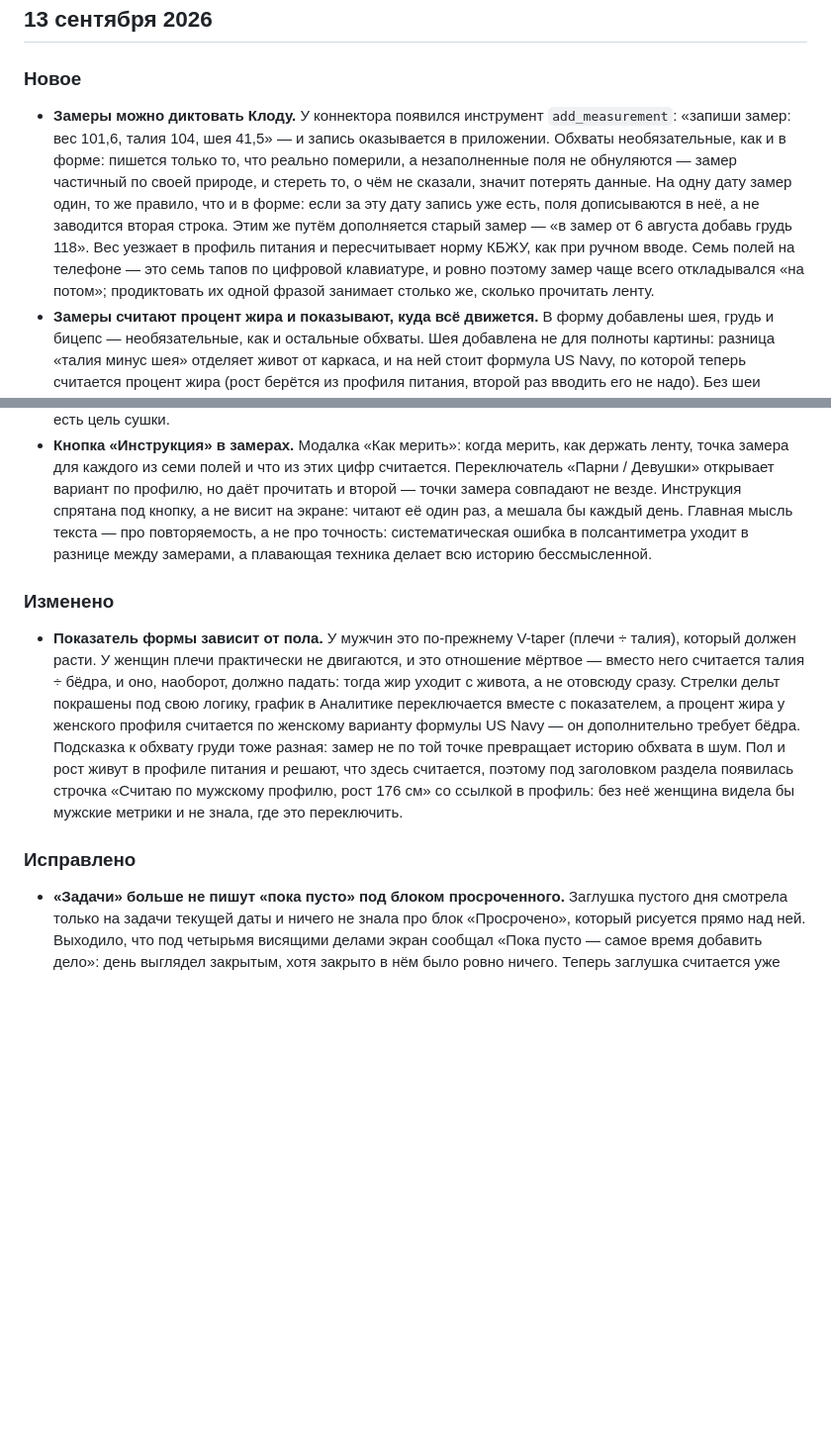
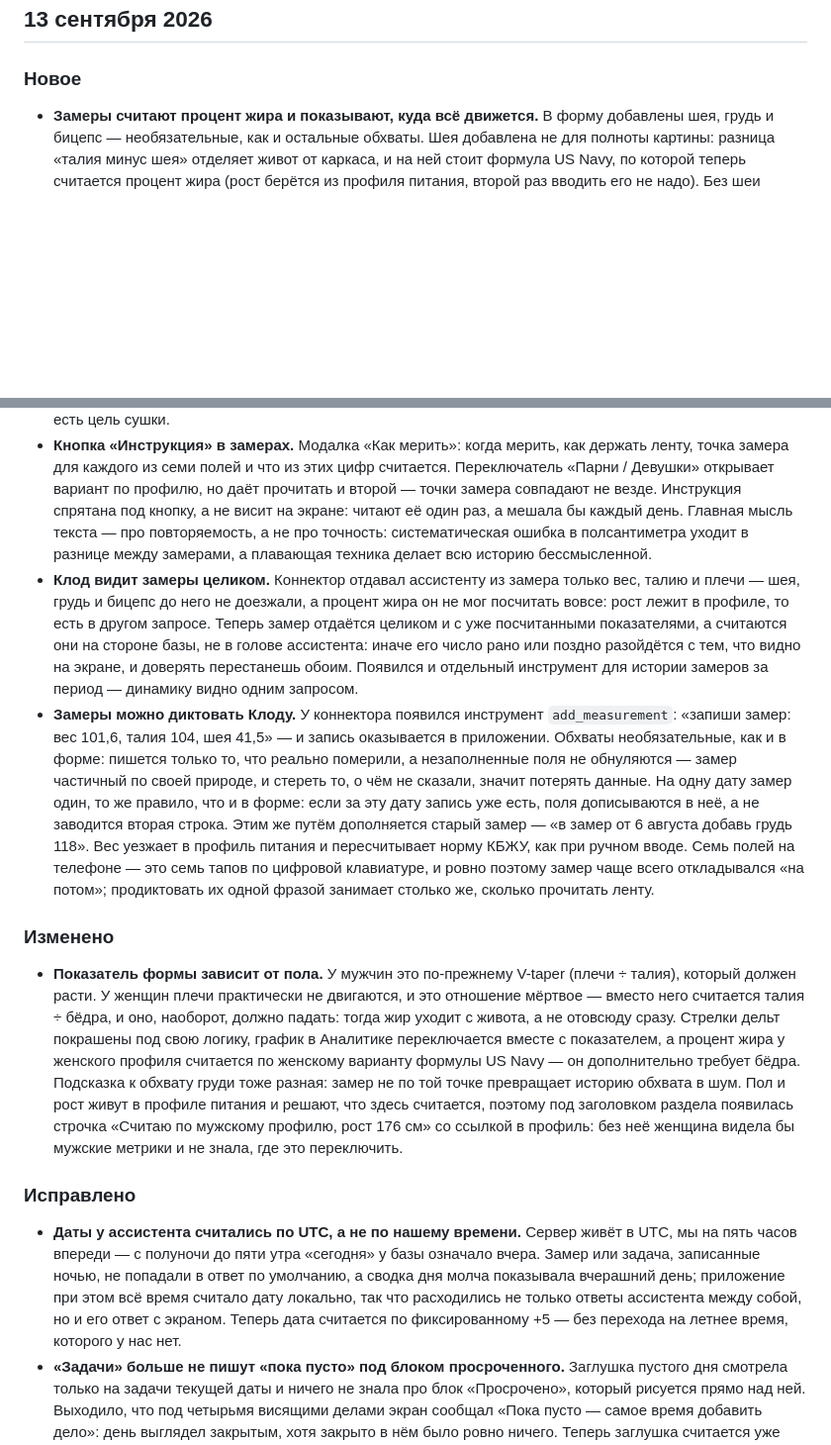
Before and after one commit to nozh3o/gamelife, a Markdown page: CHANGELOG.md, 2 parts joined by grey strips. Shown at 99% size. Drawn GitHub-style; blank space fills up the shorter version.

Commit message:
Чейнджлог за 13 сентября дособран: чтение замеров и часовой пояс
Co-Authored-By: Claude Opus 5 <noreply@anthropic.com>

```diff
--- a/CHANGELOG.md
+++ b/CHANGELOG.md
@@ -3,14 +3,16 @@
 ## 13 сентября 2026
 
 ### Новое
-- **Замеры можно диктовать Клоду.** У коннектора появился инструмент `add_measurement`: «запиши замер: вес 101,6, талия 104, шея 41,5» — и запись оказывается в приложении. Обхваты необязательные, как и в форме: пишется только то, что реально померили, а незаполненные поля не обнуляются — замер частичный по своей природе, и стереть то, о чём не сказали, значит потерять данные. На одну дату замер один, то же правило, что и в форме: если за эту дату запись уже есть, поля дописываются в неё, а не заводится вторая строка. Этим же путём дополняется старый замер — «в замер от 6 августа добавь грудь 118». Вес уезжает в профиль питания и пересчитывает норму КБЖУ, как при ручном вводе. Семь полей на телефоне — это семь тапов по цифровой клавиатуре, и ровно поэтому замер чаще всего откладывался «на потом»; продиктовать их одной фразой занимает столько же, сколько прочитать ленту.
 - **Замеры считают процент жира и показывают, куда всё движется.** В форму добавлены шея, грудь и бицепс — необязательные, как и остальные обхваты. Шея добавлена не для полноты картины: разница «талия минус шея» отделяет живот от каркаса, и на ней стоит формула US Navy, по которой теперь считается процент жира (рост берётся из профиля питания, второй раз вводить его не надо). Без шеи вместо числа стоит прочерк и подсказка, какой именно сантиметр надо померить, — выдуманная цифра хуже честного прочерка. В истории у веса, талии и показателя формы появилась дельта к предыдущему замеру: стрелка и число, зелёное в ту сторону, которая для этого показателя хорошая. Сравнение идёт не с соседней строкой, а с ближайшей, где значение вообще заполнено, — замеры бывают частичными, и иначе в истории появлялись бы дыры. Смысл всей связки в том, что вес сам по себе не отвечает на вопрос, что именно уходит: талия минус шея и отношение обхватов отличают потерю жира от потери мышц, а это и есть цель сушки.
 - **Кнопка «Инструкция» в замерах.** Модалка «Как мерить»: когда мерить, как держать ленту, точка замера для каждого из семи полей и что из этих цифр считается. Переключатель «Парни / Девушки» открывает вариант по профилю, но даёт прочитать и второй — точки замера совпадают не везде. Инструкция спрятана под кнопку, а не висит на экране: читают её один раз, а мешала бы каждый день. Главная мысль текста — про повторяемость, а не про точность: систематическая ошибка в полсантиметра уходит в разнице между замерами, а плавающая техника делает всю историю бессмысленной.
+- **Клод видит замеры целиком.** Коннектор отдавал ассистенту из замера только вес, талию и плечи — шея, грудь и бицепс до него не доезжали, а процент жира он не мог посчитать вовсе: рост лежит в профиле, то есть в другом запросе. Теперь замер отдаётся целиком и с уже посчитанными показателями, а считаются они на стороне базы, не в голове ассистента: иначе его число рано или поздно разойдётся с тем, что видно на экране, и доверять перестанешь обоим. Появился и отдельный инструмент для истории замеров за период — динамику видно одним запросом.
+- **Замеры можно диктовать Клоду.** У коннектора появился инструмент `add_measurement`: «запиши замер: вес 101,6, талия 104, шея 41,5» — и запись оказывается в приложении. Обхваты необязательные, как и в форме: пишется только то, что реально померили, а незаполненные поля не обнуляются — замер частичный по своей природе, и стереть то, о чём не сказали, значит потерять данные. На одну дату замер один, то же правило, что и в форме: если за эту дату запись уже есть, поля дописываются в неё, а не заводится вторая строка. Этим же путём дополняется старый замер — «в замер от 6 августа добавь грудь 118». Вес уезжает в профиль питания и пересчитывает норму КБЖУ, как при ручном вводе. Семь полей на телефоне — это семь тапов по цифровой клавиатуре, и ровно поэтому замер чаще всего откладывался «на потом»; продиктовать их одной фразой занимает столько же, сколько прочитать ленту.
 
 ### Изменено
 - **Показатель формы зависит от пола.** У мужчин это по-прежнему V-taper (плечи ÷ талия), который должен расти. У женщин плечи практически не двигаются, и это отношение мёртвое — вместо него считается талия ÷ бёдра, и оно, наоборот, должно падать: тогда жир уходит с живота, а не отовсюду сразу. Стрелки дельт покрашены под свою логику, график в Аналитике переключается вместе с показателем, а процент жира у женского профиля считается по женскому варианту формулы US Navy — он дополнительно требует бёдра. Подсказка к обхвату груди тоже разная: замер не по той точке превращает историю обхвата в шум. Пол и рост живут в профиле питания и решают, что здесь считается, поэтому под заголовком раздела появилась строчка «Считаю по мужскому профилю, рост 176 см» со ссылкой в профиль: без неё женщина видела бы мужские метрики и не знала, где это переключить.
 
 ### Исправлено
+- **Даты у ассистента считались по UTC, а не по нашему времени.** Сервер живёт в UTC, мы на пять часов впереди — с полуночи до пяти утра «сегодня» у базы означало вчера. Замер или задача, записанные ночью, не попадали в ответ по умолчанию, а сводка дня молча показывала вчерашний день; приложение при этом всё время считало дату локально, так что расходились не только ответы ассистента между собой, но и его ответ с экраном. Теперь дата считается по фиксированному +5 — без перехода на летнее время, которого у нас нет.
 - **«Задачи» больше не пишут «пока пусто» под блоком просроченного.** Заглушка пустого дня смотрела только на задачи текущей даты и ничего не знала про блок «Просрочено», который рисуется прямо над ней. Выходило, что под четырьмя висящими делами экран сообщал «Пока пусто — самое время добавить дело»: день выглядел закрытым, хотя закрыто в нём было ровно ничего. Теперь заглушка считается уже зная про блок сверху — если просрочка есть, она говорит «На сегодня новых задач нет — выше то, что осталось с прошлых дней», и только на действительно чистом дне остаётся прежний текст. Формулировка намеренно про день, а не про человека: экран сообщает факт, а не подгоняет. Прошлые и будущие дни не затронуты, у них свои подписи.
 
 ### Изменено
```
